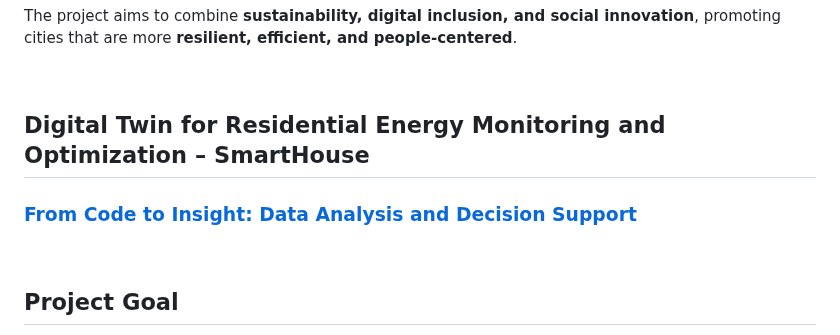
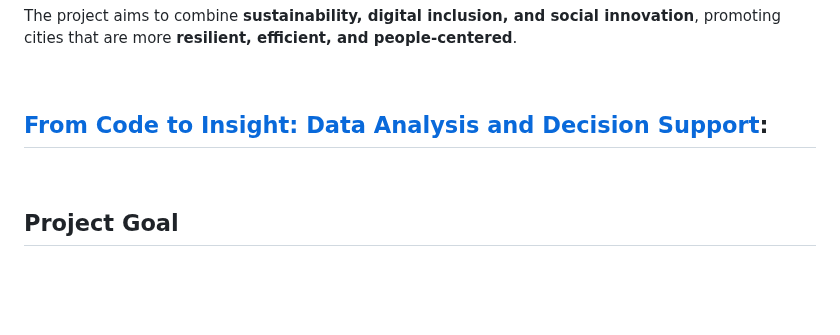
Before and after one commit to Mindful-AI-Assistants/planet-smart-city-laguna-iot-pucsp, a Markdown page: README.md, the part around the change. Drawn GitHub-style; blank space fills up the shorter version.

Commit message:
Update README.md
Signed-off-by: Fabiana  🧬 Campanari <113218619+FabianaCampanari@users.noreply.github.com>

```diff
--- a/README.md
+++ b/README.md
@@ -81,8 +81,7 @@ The project aims to combine **sustainability, digital inclusion, and social inno
 
 <br>
 
-## Digital Twin for Residential Energy Monitoring and Optimization – SmartHouse
-### [From Code to Insight: Data Analysis and Decision Support]()
+## [From Code to Insight: Data Analysis and Decision Support]():
 
 <br>
 
```
